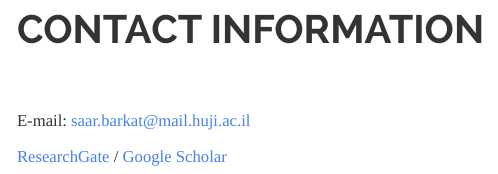
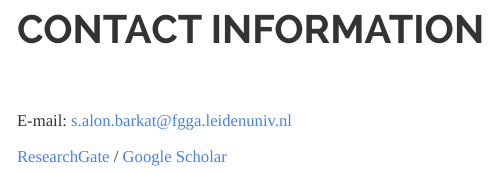
Before and after one commit to saaralonbarkat/site, an R Markdown document (contact.Rmd): the page in a window 1100 px wide, from 160 px down. Rendered offline with R 4.5, knitr and Pandoc, with nearby package versions.

Commit message:
Add files via upload

```diff
--- a/contact.Rmd
+++ b/contact.Rmd
@@ -2,6 +2,6 @@
 title: "CONTACT INFORMATION"
 ---
 <br><br>
-E-mail: [saar.barkat@mail.huji.ac.il](mailto:saar.barkat@mail.huji.ac.il)
+E-mail: [s.alon.barkat@fgga.leidenuniv.nl](mailto:s.alon.barkat@fgga.leidenuniv.nl)
 
 [ResearchGate](https://www.researchgate.net/profile/Saar_Alon-Barkat) / [Google Scholar](https://scholar.google.co.il/citations?user=KF2FL04AAAAJ&hl=iw&oi=ao)
```
Also changed, not shown: index.Rmd (+1 -1 lines), about.html, contact.html, contact.md, index.html, index.md.
